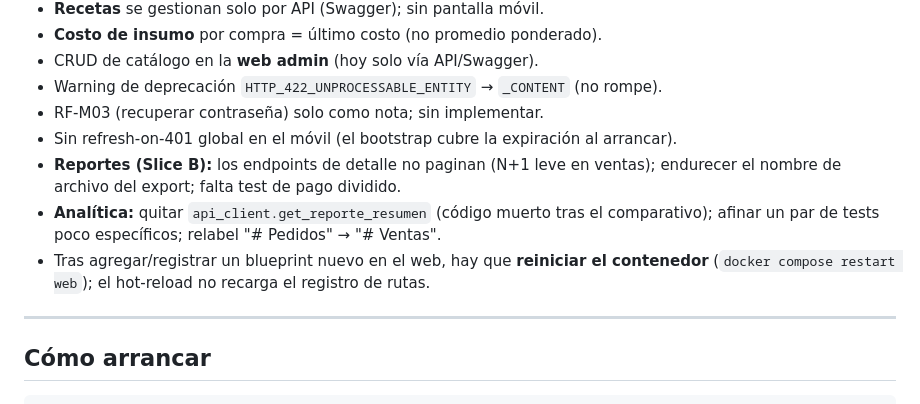
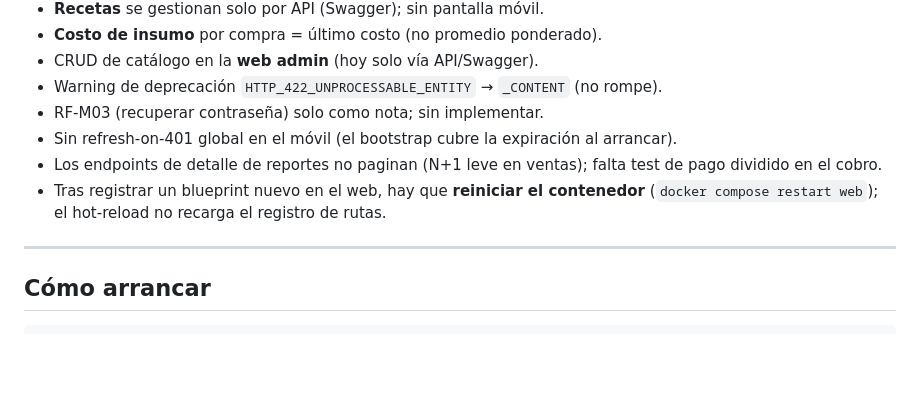
Before and after one commit to VMMC5/cafeteria-system, a Markdown page: progress.md, the part around one of its changes. Drawn GitHub-style; blank space fills up the shorter version.

```diff
--- a/progress.md
+++ b/progress.md
@@ -98,9 +108,8 @@ Metodología: cada slice pasa por brainstorming → spec → plan → implementa
 - Warning de deprecación `HTTP_422_UNPROCESSABLE_ENTITY` → `_CONTENT` (no rompe).
 - RF-M03 (recuperar contraseña) solo como nota; sin implementar.
 - Sin refresh-on-401 global en el móvil (el bootstrap cubre la expiración al arrancar).
-- **Reportes (Slice B):** los endpoints de detalle no paginan (N+1 leve en ventas); endurecer el nombre de archivo del export; falta test de pago dividido.
-- **Analítica:** quitar `api_client.get_reporte_resumen` (código muerto tras el comparativo); afinar un par de tests poco específicos; relabel "# Pedidos" → "# Ventas".
-- Tras agregar/registrar un blueprint nuevo en el web, hay que **reiniciar el contenedor** (`docker compose restart web`); el hot-reload no recarga el registro de rutas.
+- Los endpoints de detalle de reportes no paginan (N+1 leve en ventas); falta test de pago dividido en el cobro.
+- Tras registrar un blueprint nuevo en el web, hay que **reiniciar el contenedor** (`docker compose restart web`); el hot-reload no recarga el registro de rutas.
 
 ---
 
```
Also changed, not shown: other parts of progress.md (+22 -12 lines).
